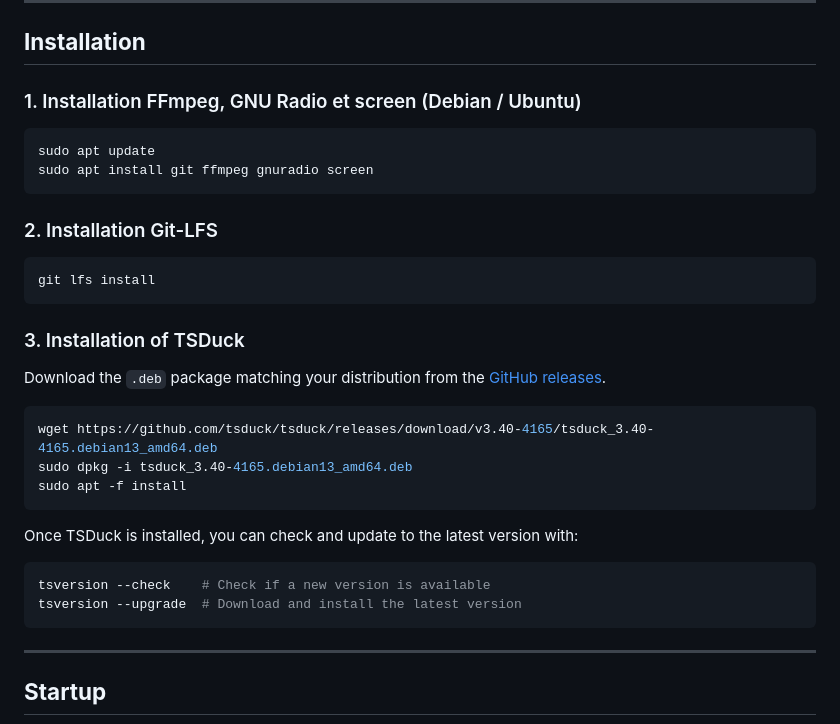
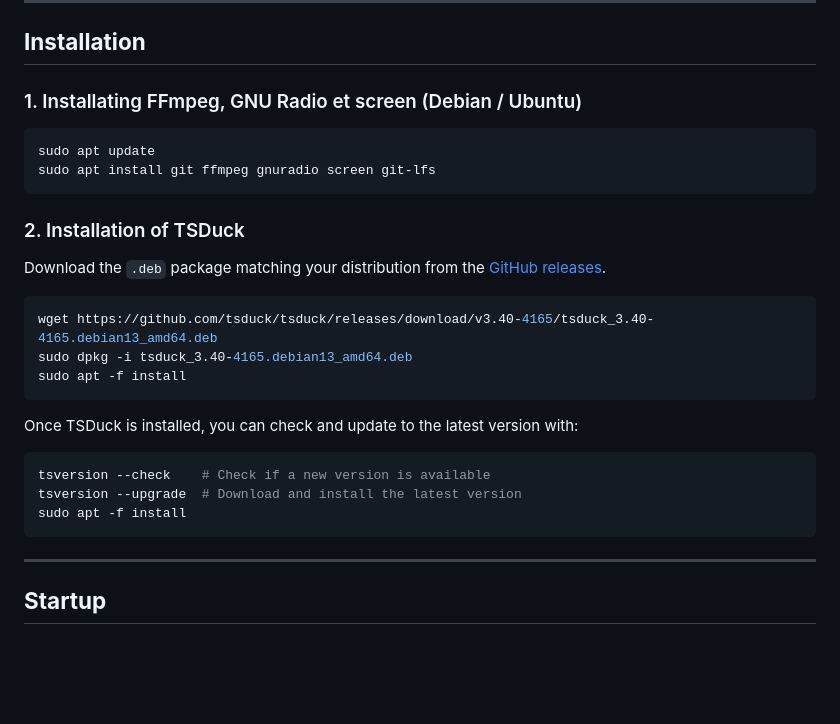
Before and after one commit to TrusterBSW/DVB-Tx, a Markdown page: README_EN.md, the part around the change. Rendered like a GitHub page; blank space fills up the shorter version.

Commit message:
corrected README

````diff
--- a/README_EN.md
+++ b/README_EN.md
@@ -71,20 +71,14 @@ Sources → │    FFmpeg     │  ─→─  │    TSDuck    │  ─→─
 
 ## **Installation**
 
-### 1. Installation FFmpeg, GNU Radio et screen (Debian / Ubuntu)
+### 1. Installating FFmpeg, GNU Radio et screen (Debian / Ubuntu)
 
 ```bash
 sudo apt update
-sudo apt install git ffmpeg gnuradio screen
+sudo apt install git ffmpeg gnuradio screen git-lfs
 ```
 
-### 2. Installation Git-LFS
-
-```bash
-git lfs install
-```
-
-### 3. Installation of TSDuck
+### 2. Installation of TSDuck
 
 Download the `.deb` package matching your distribution from the [GitHub releases](https://github.com/tsduck/tsduck/releases).
 
@@ -98,6 +92,7 @@ Once TSDuck is installed, you can check and update to the latest version with:
 ```bash
 tsversion --check    # Check if a new version is available
 tsversion --upgrade  # Download and install the latest version
+sudo apt -f install
 ```
 
 ---
````
Also changed, not shown: README.md (+5 -10 lines).
